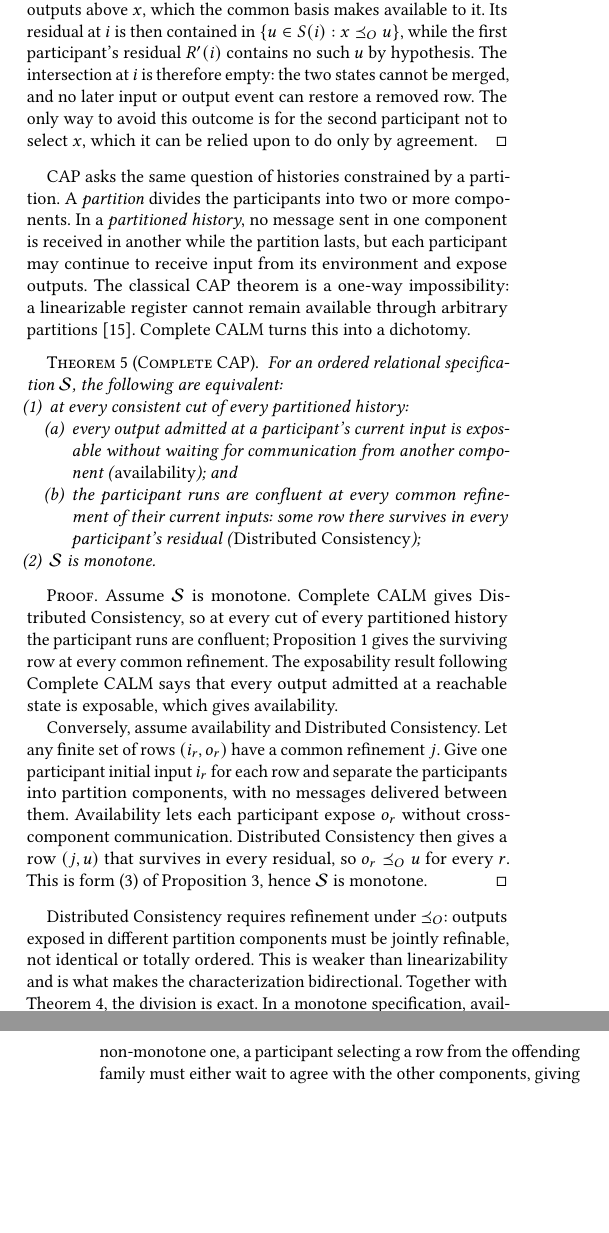
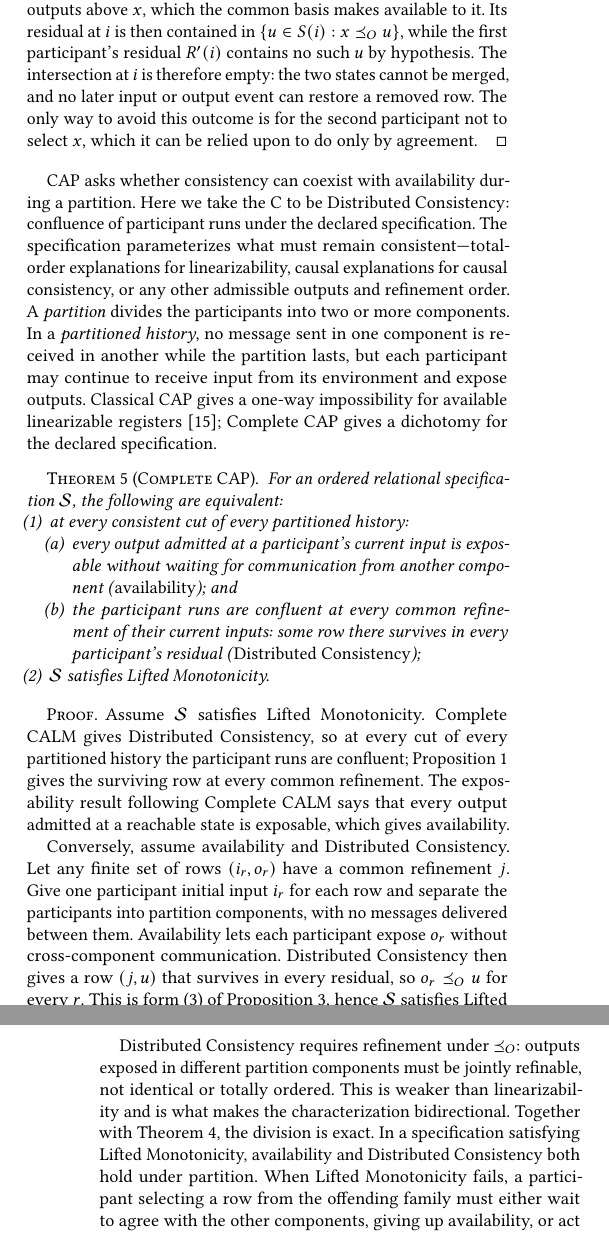
Before and after one commit to jhellerstein/coord-criterion, a LaTeX document (main.tex): two parts of the columns of pages 13 and 14 of 22, joined at a grey line, cut so that both start at the same text, the shorter picture padded with empty space. Compiled offline with pdfLaTeX.

Commit message:
Complete CAP: Lifted Monotonicity explicitly; C is parameterized Distributed Consistency
Motivate Complete CAP by taking its consistency guarantee to be Distributed Consistency, confluence under the declared specification. Explain that the specification parameterizes what must remain consistent, including total-order and causal explanations. Replace bare monotone terminology in the theorem, proof, tradeoff discussion, and register example with Lifted Monotonicity. Keep deployment-relative monotonicity as its separately defined appendix term.

```diff
--- a/main.tex
+++ b/main.tex
@@ -1877,14 +1877,18 @@ the second participant not to select $x$, which it can be relied upon to do
 only by agreement.
 \end{proof}
 
-CAP asks the same question of histories constrained by a partition.  A
-\emph{partition} divides the participants into two or more components.  In a
-\emph{partitioned history}, no message sent in one component is received in
-another while the partition lasts, but each participant may continue to
-receive input from its environment and expose outputs.  The classical CAP
-theorem is a one-way impossibility: a linearizable register cannot remain
-available through arbitrary partitions~\cite{gilbert2002cap}.  Complete CALM
-turns this into a dichotomy.
+CAP asks whether consistency can coexist with availability during a
+partition.  Here we take the C to be Distributed Consistency: confluence of
+participant runs under the declared specification.  The specification
+parameterizes what must remain consistent---total-order explanations for
+linearizability, causal explanations for causal consistency, or any other
+admissible outputs and refinement order.  A \emph{partition} divides the
+participants into two or more components.  In a \emph{partitioned history},
+no message sent in one component is received in another while the partition
+lasts, but each participant may continue to receive input from its environment
+and expose outputs.  Classical CAP gives a one-way impossibility for available
+linearizable registers~\cite{gilbert2002cap}; Complete CAP gives a dichotomy
+for the declared specification.
 
 \begin{theorem}[Complete CAP]
 \label{thm:complete-cap}
@@ -1899,12 +1903,13 @@ For an ordered relational specification $\Spec$, the following are equivalent:
                 of their current inputs: some row there survives in every
                 participant's residual (\emph{Distributed Consistency});
         \end{enumerate}
-  \item $\Spec$ is monotone.
+  \item $\Spec$ satisfies Lifted Monotonicity.
 \end{enumerate}
 \end{theorem}
 
 \begin{proof}
-Assume $\Spec$ is monotone.  Complete CALM gives Distributed Consistency, so
+Assume $\Spec$ satisfies Lifted Monotonicity.  Complete CALM gives
+Distributed Consistency, so
 at every cut of every partitioned history the participant runs are confluent;
 Proposition~\ref{prop:confluence} gives the surviving row at every common
 refinement.  The exposability result following Complete CALM says that every
@@ -1917,8 +1922,8 @@ components, with no messages delivered between them.  Availability lets each
 participant expose $o_r$ without cross-component communication.
 Distributed Consistency then gives a row $(j,u)$ that survives in every residual, so
 $o_r\OutputOrd u$ for every $r$.  This is form~(3) of
-Proposition~\ref{prop:lifted-monotonicity-decomposition}, hence $\Spec$ is
-monotone.
+Proposition~\ref{prop:lifted-monotonicity-decomposition}, hence $\Spec$
+satisfies Lifted Monotonicity.
 \end{proof}
 
 Distributed Consistency requires refinement under $\OutputOrd$: outputs
@@ -1926,8 +1931,8 @@ exposed in different partition components must be jointly refinable, not
 identical or totally ordered.  This is weaker than linearizability and is what
 makes the characterization bidirectional.  Together with
 Theorem~\ref{thm:commitments-require-coordination}, the division is exact.  In
-a monotone specification, availability and Distributed Consistency both hold
-under partition.  In a non-monotone one, a participant selecting a row from
+a specification satisfying Lifted Monotonicity, availability and Distributed
+Consistency both hold under partition.  When Lifted Monotonicity fails, a participant selecting a row from
 the offending family must either wait to agree with the other components,
 giving up availability, or act alone and risk nonconfluent participant runs,
 giving up Distributed Consistency.
```
Also changed, not shown: main.tex (3 more changed lines).
